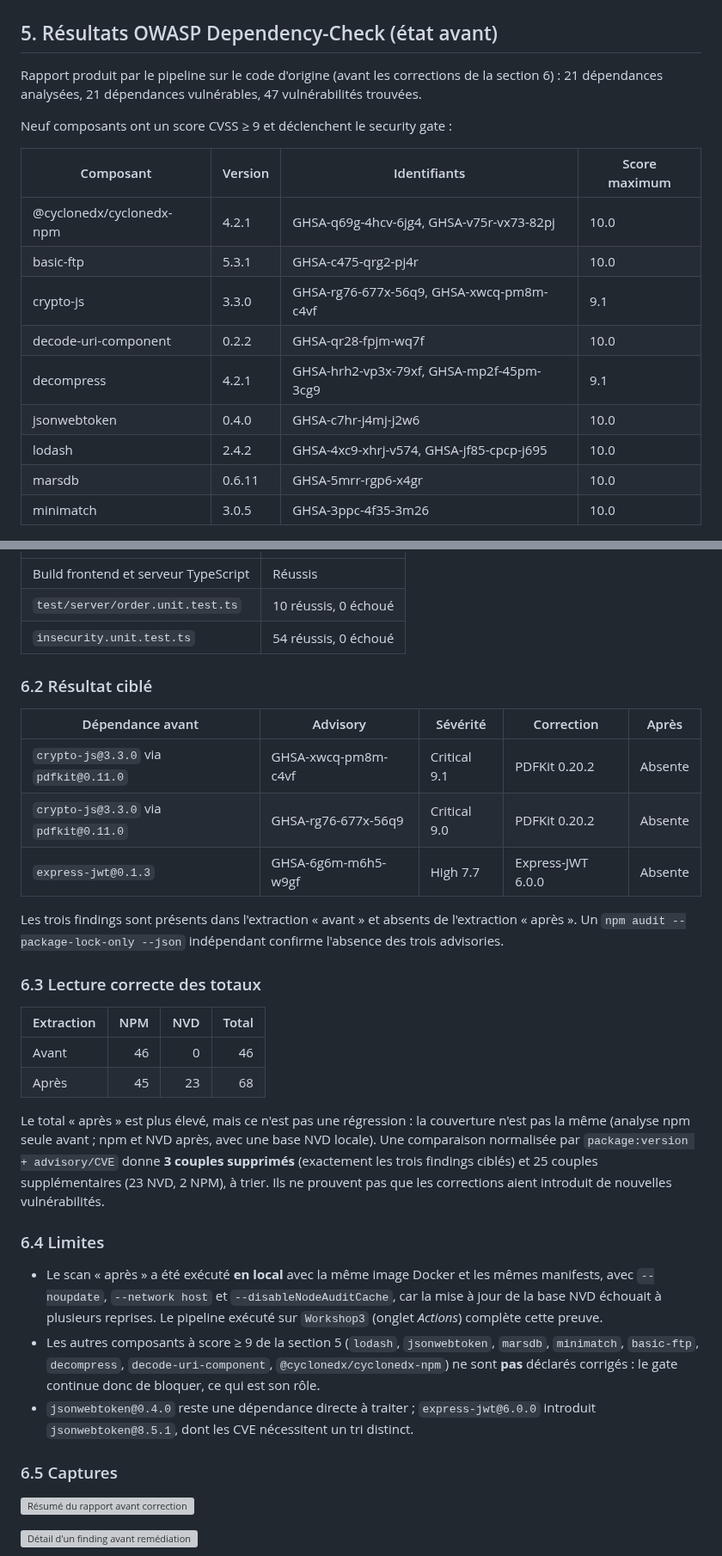
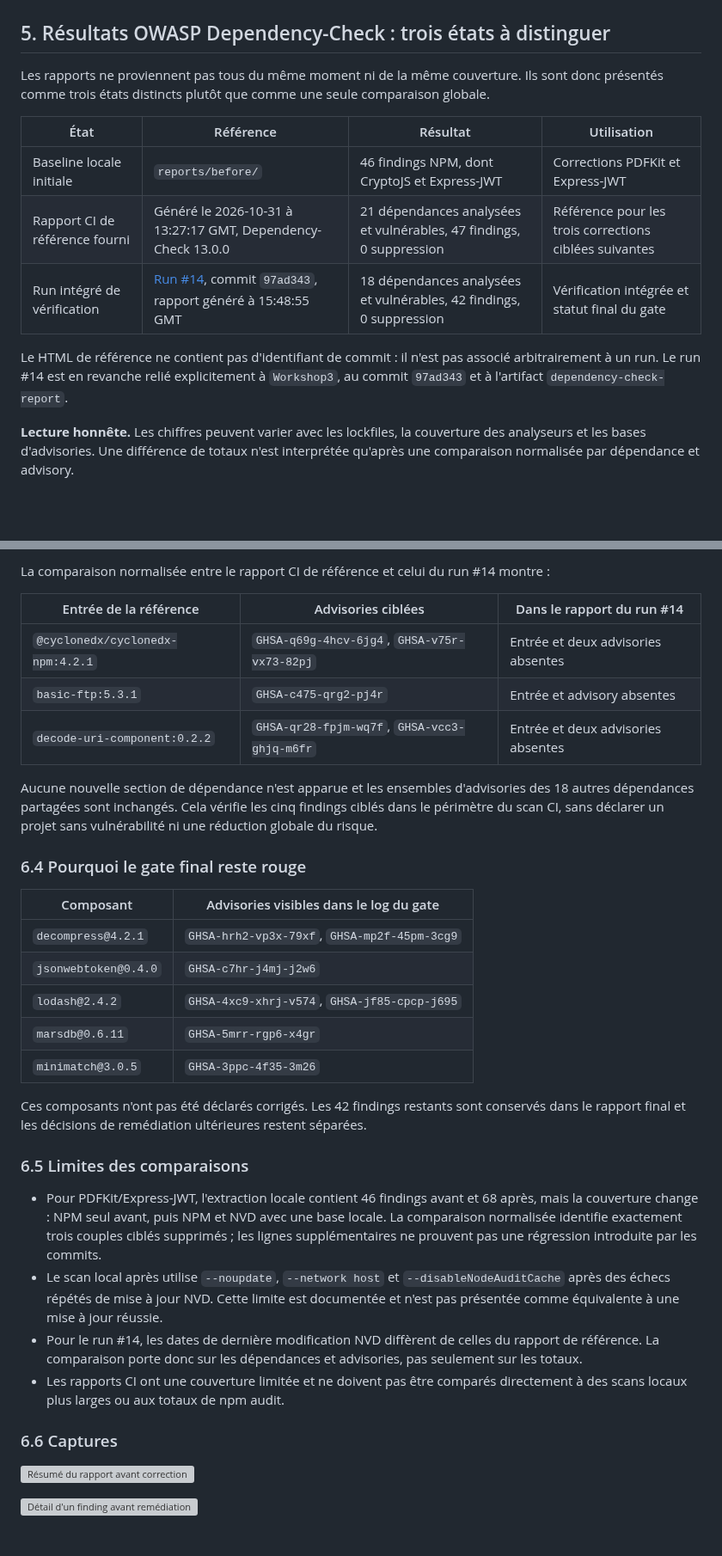
Before and after one commit to ZinebHajaj/workshops-groupe8, a Markdown page: README.md, 2 parts joined by grey strips. Shown at 86% size. Rendered like a GitHub page; blank space fills up the shorter version; grey boxes are pictures that could not be loaded.

```diff
--- a/README.md
+++ b/README.md
@@ -115,23 +119,19 @@ Points importants
 
 ![Secret NVD_API_KEY dans les secrets du dépôt](docs/workshop3/pipeline/secrets.png)
 
-## 5. Résultats OWASP Dependency-Check (état avant)
+## 5. Résultats OWASP Dependency-Check : trois états à distinguer
 
-Rapport produit par le pipeline sur le code d'origine (avant les corrections de la section 6) : 21 dépendances analysées, 21 dépendances vulnérables, 47 vulnérabilités trouvées.
+Les rapports ne proviennent pas tous du même moment ni de la même couverture. Ils sont donc présentés comme trois états distincts plutôt que comme une seule comparaison globale.
 
-Neuf composants ont un score CVSS ≥ 9 et déclenchent le security gate :
+| État | Référence | Résultat | Utilisation |
+|---|---|---|---|
+| Baseline locale initiale | `reports/before/` | 46 findings NPM, dont CryptoJS et Express-JWT | Corrections PDFKit et Express-JWT |
+| Rapport CI de référence fourni | Généré le 2026-10-31 à 13:27:17 GMT, Dependency-Check 13.0.0 | 21 dépendances analysées et vulnérables, 47 findings, 0 suppression | Référence pour les trois corrections ciblées suivantes |
+| Run intégré de vérification | [Run #14](https://github.com/ZinebHajaj/workshops-groupe8/actions/runs/41216021010), commit `97ad343`, rapport généré à 15:48:55 GMT | 18 dépendances analysées et vulnérables, 42 findings, 0 suppression | Vérification intégrée et statut final du gate |
 
-| Composant | Version | Identifiants | Score maximum |
-|---|---|---|---|
-| @cyclonedx/cyclonedx-npm | 4.2.1 | GHSA-q69g-4hcv-6jg4, GHSA-v75r-vx73-82pj | 10.0 |
-| basic-ftp | 5.3.1 | GHSA-c475-qrg2-pj4r | 10.0 |
-| crypto-js | 3.3.0 | GHSA-rg76-677x-56q9, GHSA-xwcq-pm8m-c4vf | 9.1 |
-| decode-uri-component | 0.2.2 | GHSA-qr28-fpjm-wq7f | 10.0 |
-| decompress | 4.2.1 | GHSA-hrh2-vp3x-79xf, GHSA-mp2f-45pm-3cg9 | 9.1 |
-| jsonwebtoken | 0.4.0 | GHSA-c7hr-j4mj-j2w6 | 10.0 |
-| lodash | 2.4.2 | GHSA-4xc9-xhrj-v574, GHSA-jf85-cpcp-j695 | 10.0 |
-| marsdb | 0.6.11 | GHSA-5mrr-rgp6-x4gr | 10.0 |
-| minimatch | 3.0.5 | GHSA-3ppc-4f35-3m26 | 10.0 |
+Le HTML de référence ne contient pas d'identifiant de commit : il n'est pas associé arbitrairement à un run. Le run #14 est en revanche relié explicitement à `Workshop3`, au commit `97ad343` et à l'artifact `dependency-check-report`.
+
+**Lecture honnête.** Les chiffres peuvent varier avec les lockfiles, la couverture des analyseurs et les bases d'advisories. Une différence de totaux n'est interprétée qu'après une comparaison normalisée par dépendance et advisory.
 
 ![Message du security gate dans le log](docs/workshop3/pipeline/gate.png)
 
@@ -157,34 +181,33 @@ Les corrections sont de **Ouzziki Lhoussaine** ; le détail complet est dans `do
+La comparaison normalisée entre le rapport CI de référence et celui du run #14 montre :
+
+| Entrée de la référence | Advisories ciblées | Dans le rapport du run #14 |
+|---|---|---|
+| `@cyclonedx/cyclonedx-npm:4.2.1` | `GHSA-q69g-4hcv-6jg4`, `GHSA-v75r-vx73-82pj` | Entrée et deux advisories absentes |
+| `basic-ftp:5.3.1` | `GHSA-c475-qrg2-pj4r` | Entrée et advisory absentes |
+| `decode-uri-component:0.2.2` | `GHSA-qr28-fpjm-wq7f`, `GHSA-vcc3-ghjq-m6fr` | Entrée et deux advisories absentes |
+
+Aucune nouvelle section de dépendance n'est apparue et les ensembles d'advisories des 18 autres dépendances partagées sont inchangés. Cela vérifie les cinq findings ciblés dans le périmètre du scan CI, sans déclarer un projet sans vulnérabilité ni une réduction globale du risque.
+
+### 6.4 Pourquoi le gate final reste rouge
+
+| Composant | Advisories visibles dans le log du gate |
 |---|---|
-| Build frontend et serveur TypeScript | Réussis |
-| `test/server/order.unit.test.ts` | 10 réussis, 0 échoué |
-| `insecurity.unit.test.ts` | 54 réussis, 0 échoué |
+| `decompress@4.2.1` | `GHSA-hrh2-vp3x-79xf`, `GHSA-mp2f-45pm-3cg9` |
+| `jsonwebtoken@0.4.0` | `GHSA-c7hr-j4mj-j2w6` |
+| `lodash@2.4.2` | `GHSA-4xc9-xhrj-v574`, `GHSA-jf85-cpcp-j695` |
+| `marsdb@0.6.11` | `GHSA-5mrr-rgp6-x4gr` |
+| `minimatch@3.0.5` | `GHSA-3ppc-4f35-3m26` |
 
-### 6.2 Résultat ciblé
+Ces composants n'ont pas été déclarés corrigés. Les 42 findings restants sont conservés dans le rapport final et les décisions de remédiation ultérieures restent séparées.
 
-| Dépendance avant | Advisory | Sévérité | Correction | Après |
-|---|---|---|---|---|
-| `crypto-js@3.3.0` via `pdfkit@0.11.0` | GHSA-xwcq-pm8m-c4vf | Critical 9.1 | PDFKit 0.20.2 | Absente |
-| `crypto-js@3.3.0` via `pdfkit@0.11.0` | GHSA-rg76-677x-56q9 | Critical 9.0 | PDFKit 0.20.2 | Absente |
-| `express-jwt@0.1.3` | GHSA-6g6m-m6h5-w9gf | High 7.7 | Express-JWT 6.0.0 | Absente |
+### 6.5 Limites des comparaisons
 
-Les trois findings sont présents dans l'extraction « avant » et absents de l'extraction « après ». Un `npm audit --package-lock-only --json` indépendant confirme l'absence des trois advisories.
+- Pour PDFKit/Express-JWT, l'extraction locale contient 46 findings avant et 68 après, mais la couverture change : NPM seul avant, puis NPM et NVD avec une base locale. La comparaison normalisée identifie exactement trois couples ciblés supprimés ; les lignes supplémentaires ne prouvent pas une régression introduite par les commits.
+- Le scan local après utilise `--noupdate`, `--network host` et `--disableNodeAuditCache` après des échecs répétés de mise à jour NVD. Cette limite est documentée et n'est pas présentée comme équivalente à une mise à jour réussie.
+- Pour le run #14, les dates de dernière modification NVD diffèrent de celles du rapport de référence. La comparaison porte donc sur les dépendances et advisories, pas seulement sur les totaux.
+- Les rapports CI ont une couverture limitée et ne doivent pas être comparés directement à des scans locaux plus larges ou aux totaux de npm audit.
 
-### 6.3 Lecture correcte des totaux
-
-| Extraction | NPM | NVD | Total |
-|---|---:|---:|---:|
-| Avant | 46 | 0 | 46 |
-| Après | 45 | 23 | 68 |
-
-Le total « après » est plus élevé, mais ce n'est pas une régression : la couverture n'est pas la même (analyse npm seule avant ; npm et NVD après, avec une base NVD locale). Une comparaison normalisée par `package:version + advisory/CVE` donne **3 couples supprimés** (exactement les trois findings ciblés) et 25 couples supplémentaires (23 NVD, 2 NPM), à trier. Ils ne prouvent pas que les corrections aient introduit de nouvelles vulnérabilités.
-
-### 6.4 Limites
-
-- Le scan « après » a été exécuté **en local** avec la même image Docker et les mêmes manifests, avec `--noupdate`, `--network host` et `--disableNodeAuditCache`, car la mise à jour de la base NVD échouait à plusieurs reprises. Le pipeline exécuté sur `Workshop3` (onglet *Actions*) complète cette preuve.
-- Les autres composants à score ≥ 9 de la section 5 (`lodash`, `jsonwebtoken`, `marsdb`, `minimatch`, `basic-ftp`, `decompress`, `decode-uri-component`, `@cyclonedx/cyclonedx-npm`) ne sont **pas** déclarés corrigés : le gate continue donc de bloquer, ce qui est son rôle.
-- `jsonwebtoken@0.4.0` reste une dépendance directe à traiter ; `express-jwt@6.0.0` introduit `jsonwebtoken@8.5.1`, dont les CVE nécessitent un tri distinct.
-
-### 6.5 Captures
+### 6.6 Captures
 
 ![Résumé du rapport avant correction](docs/workshop3/screenshots/dependency-check-01-avant-resume.png)
 
```
Also changed, not shown: other parts of README.md (+97 -69 lines), docs/workshop3/screenshots/dependency-check-06-build.png (added), 1 other file.
